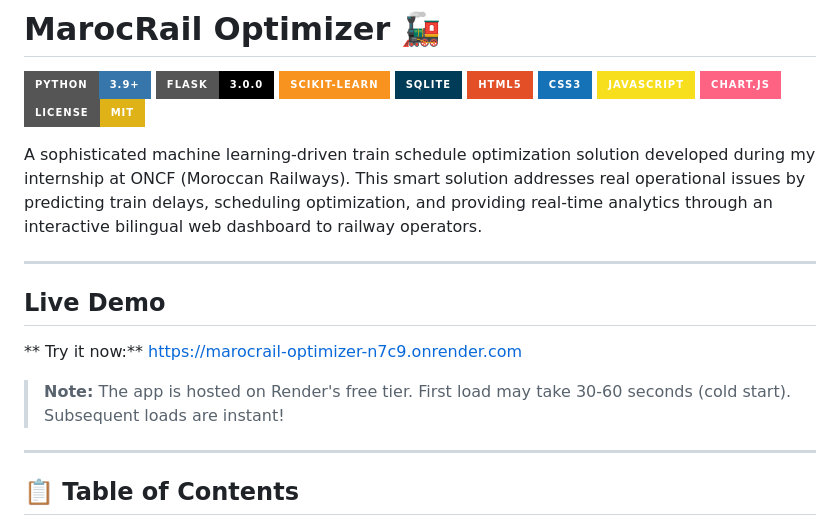
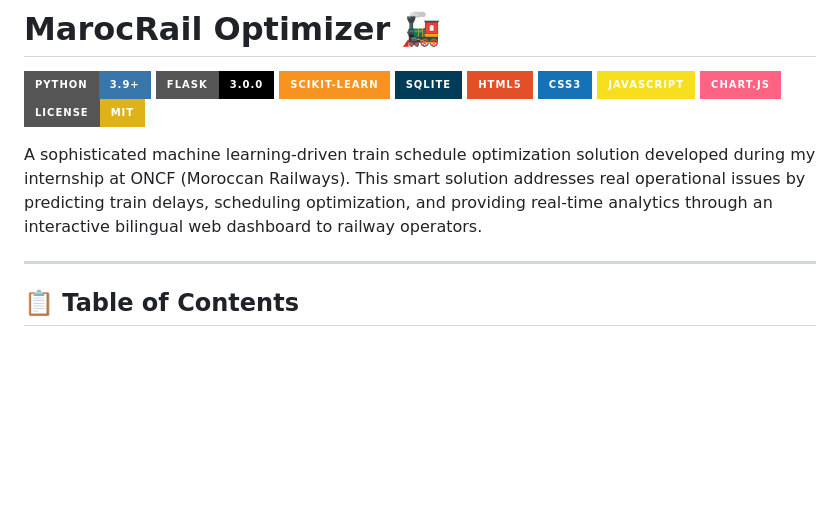
Before and after one commit to Mizuch1/Marocrail-Optimizer, a Markdown page: README.md, the part around the change. Drawn GitHub-style; badges without logos; blank space fills up the shorter version.

Commit message:
Remove live demo information from README
Removed live demo section from README.

```diff
--- a/README.md
+++ b/README.md
@@ -4,13 +4,6 @@
 
 A sophisticated machine learning-driven train schedule optimization solution developed during my internship at ONCF (Moroccan Railways). This smart solution addresses real operational issues by predicting train delays, scheduling optimization, and providing real-time analytics through an interactive bilingual web dashboard to railway operators.
 
----
-
-##  Live Demo
-
-** Try it now:** [https://marocrail-optimizer-n7c9.onrender.com](https://marocrail-optimizer-n7c9.onrender.com)
-
-> **Note:** The app is hosted on Render's free tier. First load may take 30-60 seconds (cold start). Subsequent loads are instant!
 
 ---
 
```
